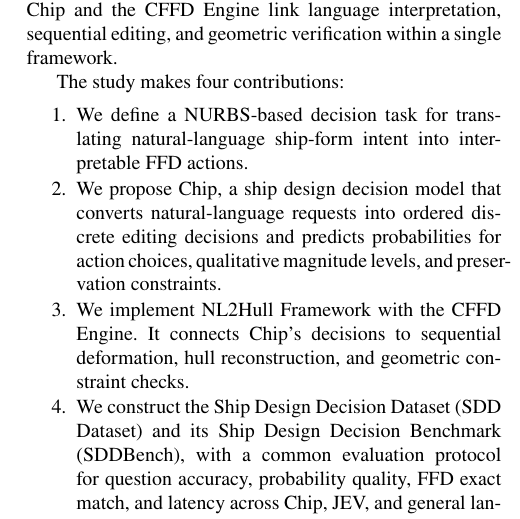
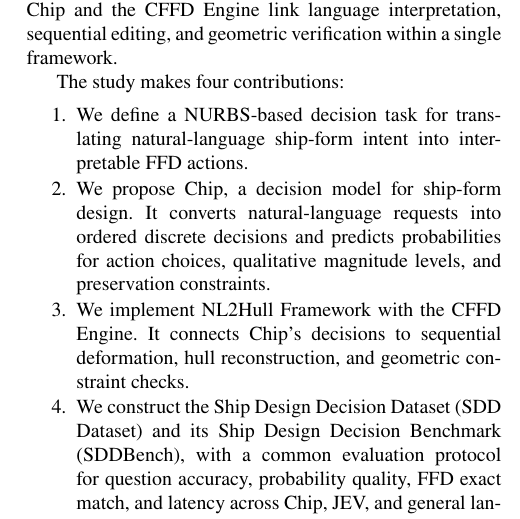
Before and after one commit to wenhuahuo/NL2Hull, a LaTeX paper (docs/paper/main.tex): part of one column of page 3 of 15, cut so that both start at the same text. Compiled offline with pdfLaTeX.

Commit message:
Tighten Chip contribution wording

```diff
--- a/docs/paper/main.tex
+++ b/docs/paper/main.tex
@@ -149,10 +149,10 @@ The study makes four contributions:
 \begin{enumerate}
     \item We define a NURBS-based decision task for translating
     natural-language ship-form intent into interpretable FFD actions.
-    \item We propose Chip, a ship design decision model that converts
-    natural-language requests into ordered discrete editing decisions and
-    predicts probabilities for action choices, qualitative magnitude levels,
-    and preservation constraints.
+    \item We propose Chip, a decision model for ship-form design. It converts
+    natural-language requests into ordered discrete decisions and predicts
+    probabilities for action choices, qualitative magnitude levels, and
+    preservation constraints.
     \item We implement NL2Hull Framework with the CFFD Engine. It connects
     Chip's decisions to sequential deformation, hull reconstruction, and
     geometric constraint checks.
```
